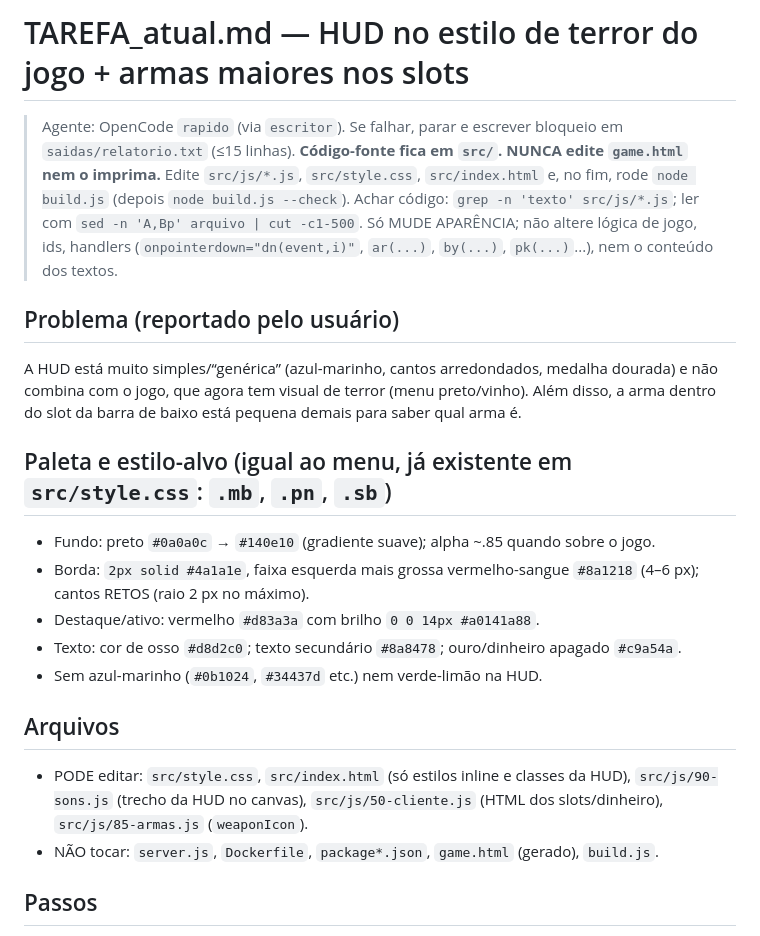
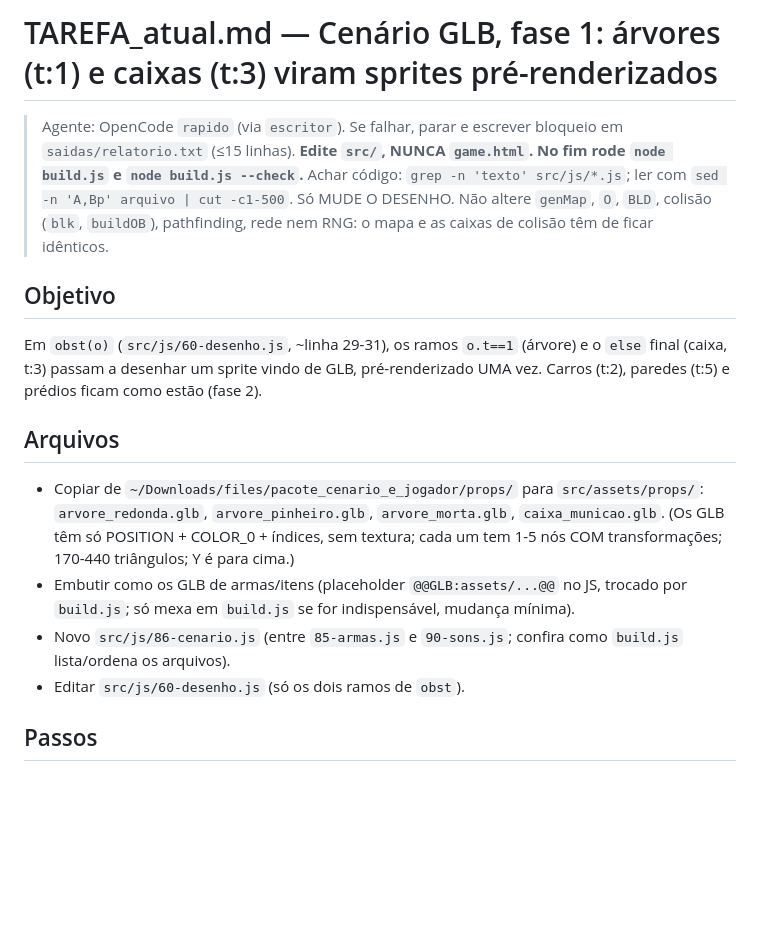
Before and after one commit to Trincamen/Zumbizes-survivor, a Markdown page: TAREFA_atual.md, the part around one of its changes. Drawn GitHub-style; blank space fills up the shorter version.

Commit message:
Spec: cenário GLB fase 1 (árvores e caixas)
Co-Authored-By: Claude Sonnet 5.5 <noreply@anthropic.com>

```diff
--- a/TAREFA_atual.md
+++ b/TAREFA_atual.md
@@ -1,20 +1,16 @@
-# TAREFA_atual.md — HUD no estilo de terror do jogo + armas maiores nos slots
+# TAREFA_atual.md — Cenário GLB, fase 1: árvores (t:1) e caixas (t:3) viram sprites pré-renderizados
 
 > Agente: OpenCode `rapido` (via `escritor`). Se falhar, parar e escrever bloqueio em `saidas/relatorio.txt` (≤15 linhas).
-> **Código-fonte fica em `src/`. NUNCA edite `game.html` nem o imprima.** Edite `src/js/*.js`, `src/style.css`, `src/index.html` e, no fim, rode `node build.js` (depois `node build.js --check`). Achar código: `grep -n 'texto' src/js/*.js`; ler com `sed -n 'A,Bp' arquivo | cut -c1-500`. Só MUDE APARÊNCIA; não altere lógica de jogo, ids, handlers (`onpointerdown="dn(event,i)"`, `ar(...)`, `by(...)`, `pk(...)`...), nem o conteúdo dos textos.
+> **Edite `src/`, NUNCA `game.html`. No fim rode `node build.js` e `node build.js --check`.** Achar código: `grep -n 'texto' src/js/*.js`; ler com `sed -n 'A,Bp' arquivo | cut -c1-500`.
+> Só MUDE O DESENHO. Não altere `genMap`, `O`, `BLD`, colisão (`blk`, `buildOB`), pathfinding, rede nem RNG: o mapa e as caixas de colisão têm de ficar idênticos.
 
-## Problema (reportado pelo usuário)
-A HUD está muito simples/“genérica” (azul-marinho, cantos arredondados, medalha dourada) e não combina com o jogo, que agora tem visual de terror (menu preto/vinho). Além disso, a arma dentro do slot da barra de baixo está pequena demais para saber qual arma é.
-
-## Paleta e estilo-alvo (igual ao menu, já existente em `src/style.css`: `.mb`, `.pn`, `.sb`)
-- Fundo: preto `#0a0a0c` → `#140e10` (gradiente suave); alpha ~.85 quando sobre o jogo.
-- Borda: `2px solid #4a1a1e`, faixa esquerda mais grossa vermelho-sangue `#8a1218` (4–6 px); cantos RETOS (raio 2 px no máximo).
-- Destaque/ativo: vermelho `#d83a3a` com brilho `0 0 14px #a0141a88`.
-- Texto: cor de osso `#d8d2c0`; texto secundário `#8a8478`; ouro/dinheiro apagado `#c9a54a`.
-- Sem azul-marinho (`#0b1024`, `#34437d` etc.) nem verde-limão na HUD.
+## Objetivo
+Em `obst(o)` (`src/js/60-desenho.js`, ~linha 29-31), os ramos `o.t==1` (árvore) e o `else` final (caixa, t:3) passam a desenhar um sprite vindo de GLB, pré-renderizado UMA vez. Carros (t:2), paredes (t:5) e prédios ficam como estão (fase 2).
 
 ## Arquivos
-- PODE editar: `src/style.css`, `src/index.html` (só estilos inline e classes da HUD), `src/js/90-sons.js` (trecho da HUD no canvas), `src/js/50-cliente.js` (HTML dos slots/dinheiro), `src/js/85-armas.js` (`weaponIcon`).
-- NÃO tocar: `server.js`, `Dockerfile`, `package*.json`, `game.html` (gerado), `build.js`.
+- Copiar de `~/Downloads/files/pacote_cenario_e_jogador/props/` para `src/assets/props/`: `arvore_redonda.glb`, `arvore_pinheiro.glb`, `arvore_morta.glb`, `caixa_municao.glb`. (Os GLB têm só POSITION + COLOR_0 + índices, sem textura; cada um tem 1-5 nós COM transformações; 170-440 triângulos; Y é para cima.)
+- Embutir como os GLB de armas/itens (placeholder `@@GLB:assets/...@@` no JS, trocado por `build.js`; só mexa em `build.js` se for indispensável, mudança mínima).
+- Novo `src/js/86-cenario.js` (entre `85-armas.js` e `90-sons.js`; confira como `build.js` lista/ordena os arquivos).
+- Editar `src/js/60-desenho.js` (só os dois ramos de `obst`).
 
 ## Passos
```
Also changed, not shown: other parts of TAREFA_atual.md (+10 -21 lines).
